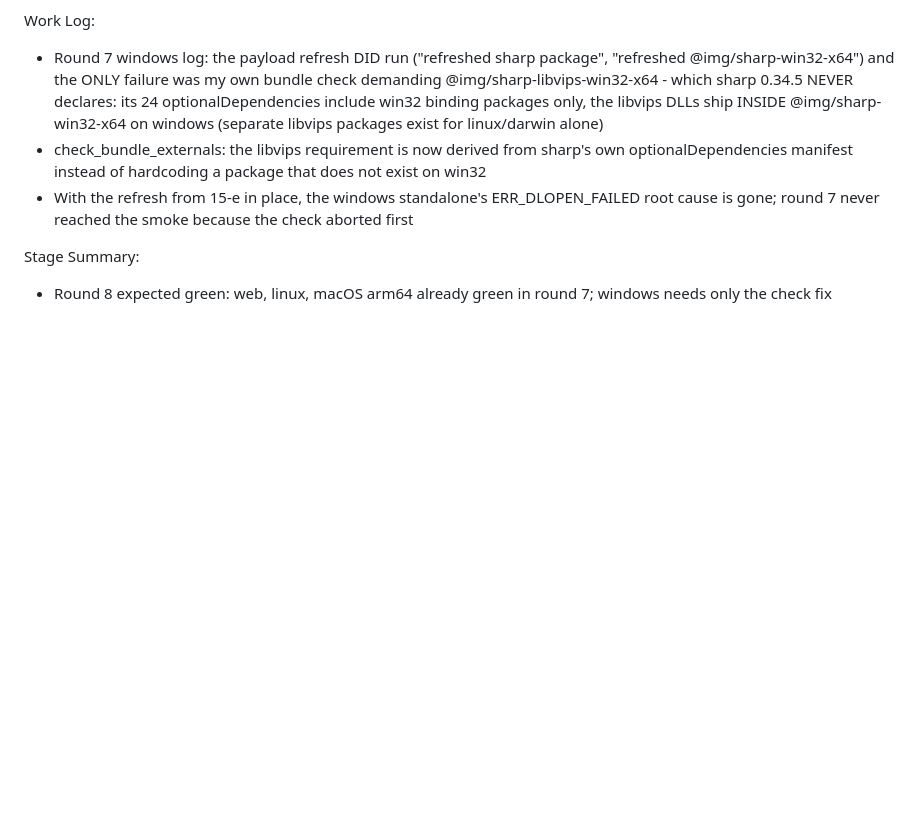
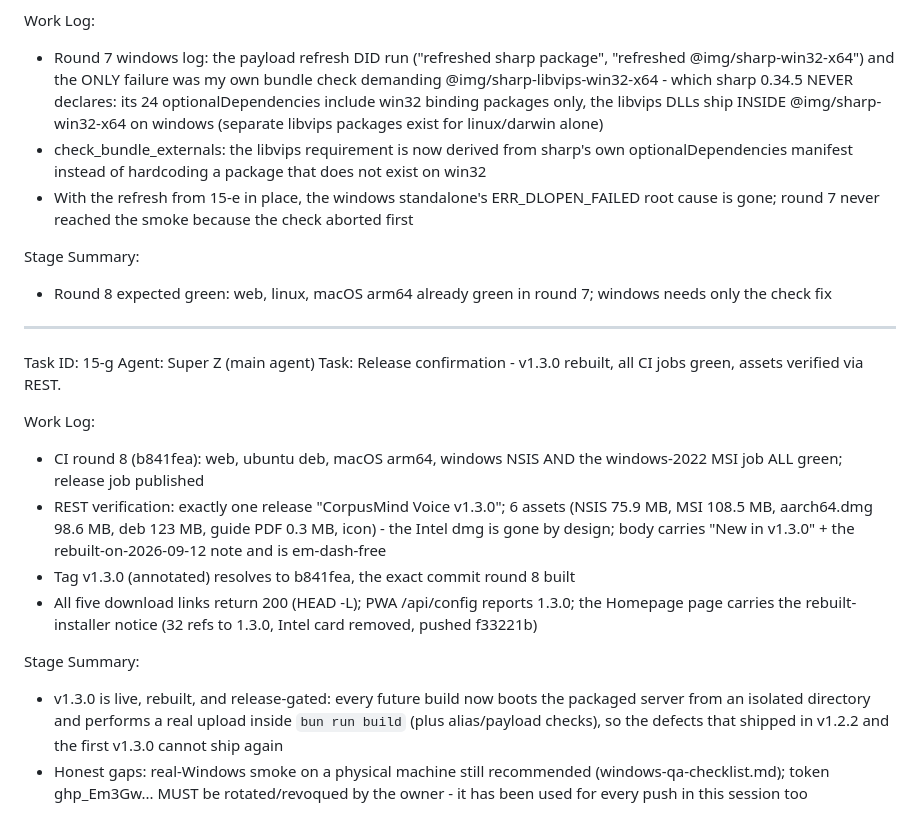
Before and after one commit to waleedmandour/CorpusMind-Voice, a Markdown page: worklog.md, the part around the change. GitHub-like rendering; blank space fills up the shorter version.

Commit message:
docs: worklog Task 15-g v1.3.0 rebuild release confirmation

```diff
--- a/worklog.md
+++ b/worklog.md
@@ -849,3 +849,29 @@ Work Log:
 Stage Summary:
 - Round 8 expected green: web, linux, macOS arm64 already green in round 7;
   windows needs only the check fix
+
+---
+Task ID: 15-g
+Agent: Super Z (main agent)
+Task: Release confirmation - v1.3.0 rebuilt, all CI jobs green, assets verified via REST.
+
+Work Log:
+- CI round 8 (b841fea): web, ubuntu deb, macOS arm64, windows NSIS AND the
+  windows-2022 MSI job ALL green; release job published
+- REST verification: exactly one release "CorpusMind Voice v1.3.0"; 6 assets
+  (NSIS 75.9 MB, MSI 108.5 MB, aarch64.dmg 98.6 MB, deb 123 MB, guide PDF
+  0.3 MB, icon) - the Intel dmg is gone by design; body carries "New in
+  v1.3.0" + the rebuilt-on-2026-09-12 note and is em-dash-free
+- Tag v1.3.0 (annotated) resolves to b841fea, the exact commit round 8 built
+- All five download links return 200 (HEAD -L); PWA /api/config reports
+  1.3.0; the Homepage page carries the rebuilt-installer notice (32 refs to
+  1.3.0, Intel card removed, pushed f33221b)
+
+Stage Summary:
+- v1.3.0 is live, rebuilt, and release-gated: every future build now boots
+  the packaged server from an isolated directory and performs a real upload
+  inside `bun run build` (plus alias/payload checks), so the defects that
+  shipped in v1.2.2 and the first v1.3.0 cannot ship again
+- Honest gaps: real-Windows smoke on a physical machine still recommended
+  (windows-qa-checklist.md); token ghp_Em3Gw... MUST be rotated/revoqued by
+  the owner - it has been used for every push in this session too
```
